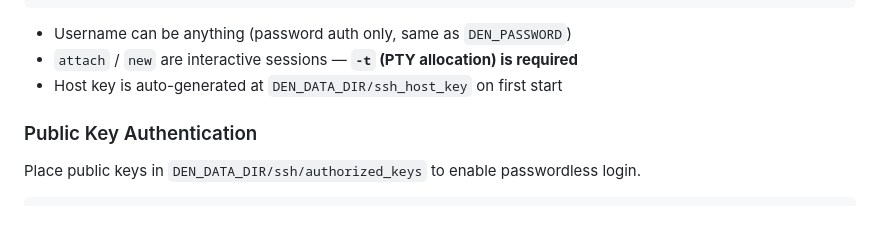
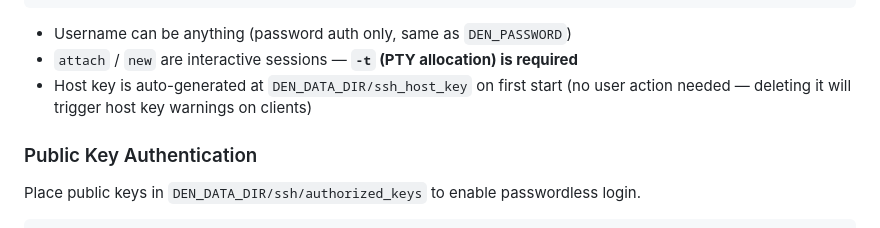
Before and after one commit to jss826/den, a Markdown page: README.md, the part around the change. Rendered like a GitHub page.

```diff
--- a/README.md
+++ b/README.md
@@ -218,7 +218,7 @@ ssh -t -p 2222 den@localhost new mysession
 
 - Username can be anything (password auth only, same as `DEN_PASSWORD`)
 - `attach` / `new` are interactive sessions — **`-t` (PTY allocation) is required**
-- Host key is auto-generated at `DEN_DATA_DIR/ssh_host_key` on first start
+- Host key is auto-generated at `DEN_DATA_DIR/ssh_host_key` on first start (no user action needed — deleting it will trigger host key warnings on clients)
 
 ### Public Key Authentication
 
```
Also changed, not shown: README.ja.md (+1 -1 lines).
